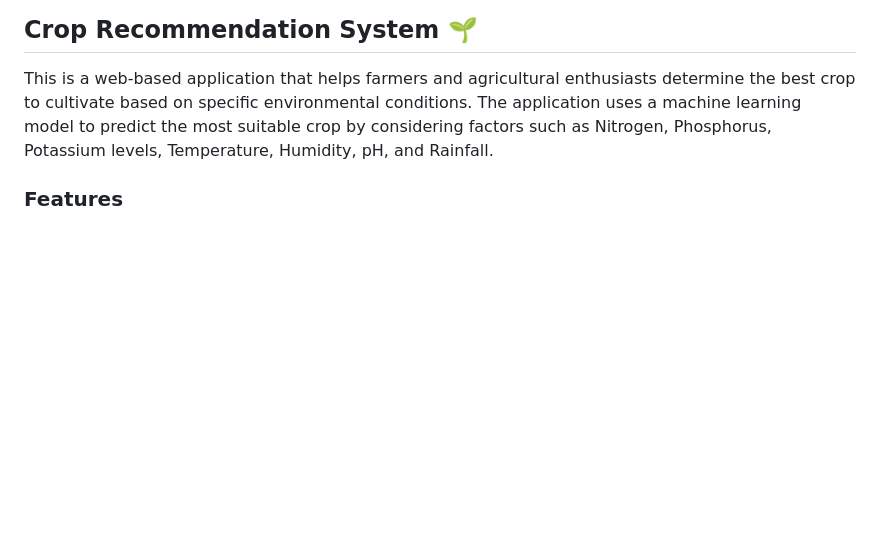
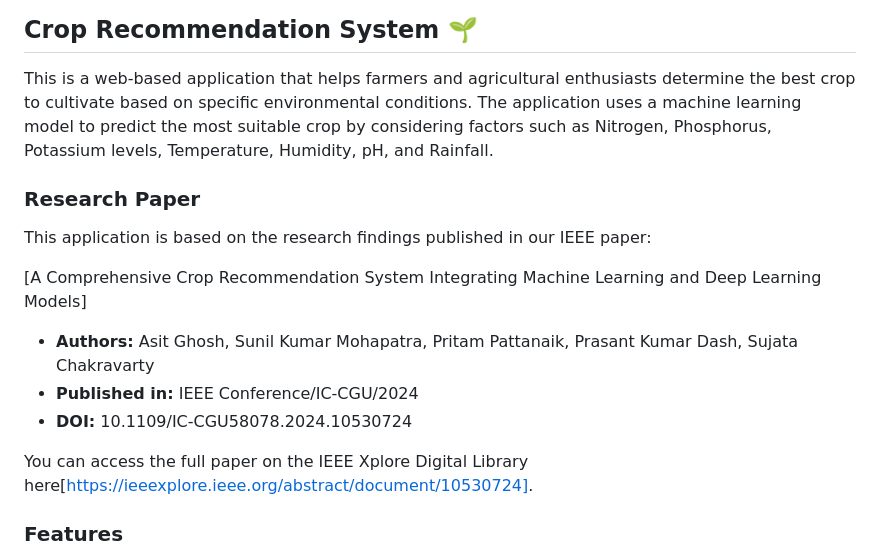
Before and after one commit to Asit2003/Crop-Recommendation-System-Using-Machine-Learning, a Markdown page: README.md, the part around the change. GitHub-like rendering; blank space fills up the shorter version.

```diff
--- a/README.md
+++ b/README.md
@@ -2,6 +2,15 @@
 
 This is a web-based application that helps farmers and agricultural enthusiasts determine the best crop to cultivate based on specific environmental conditions. The application uses a machine learning model to predict the most suitable crop by considering factors such as Nitrogen, Phosphorus, Potassium levels, Temperature, Humidity, pH, and Rainfall.
 
+### Research Paper
+This application is based on the research findings published in our IEEE paper:
+
+[A Comprehensive Crop Recommendation System Integrating Machine Learning and Deep Learning Models]
+- **Authors:** Asit Ghosh, Sunil Kumar Mohapatra, Pritam Pattanaik, Prasant Kumar Dash, Sujata Chakravarty
+- **Published in:** IEEE Conference/IC-CGU/2024
+- **DOI:** 10.1109/IC-CGU58078.2024.10530724
+
+You can access the full paper on the IEEE Xplore Digital Library here[https://ieeexplore.ieee.org/abstract/document/10530724].
 ### Features
 
 - **User-Friendly Interface:** A clean and intuitive interface for entering environmental conditions.
```
